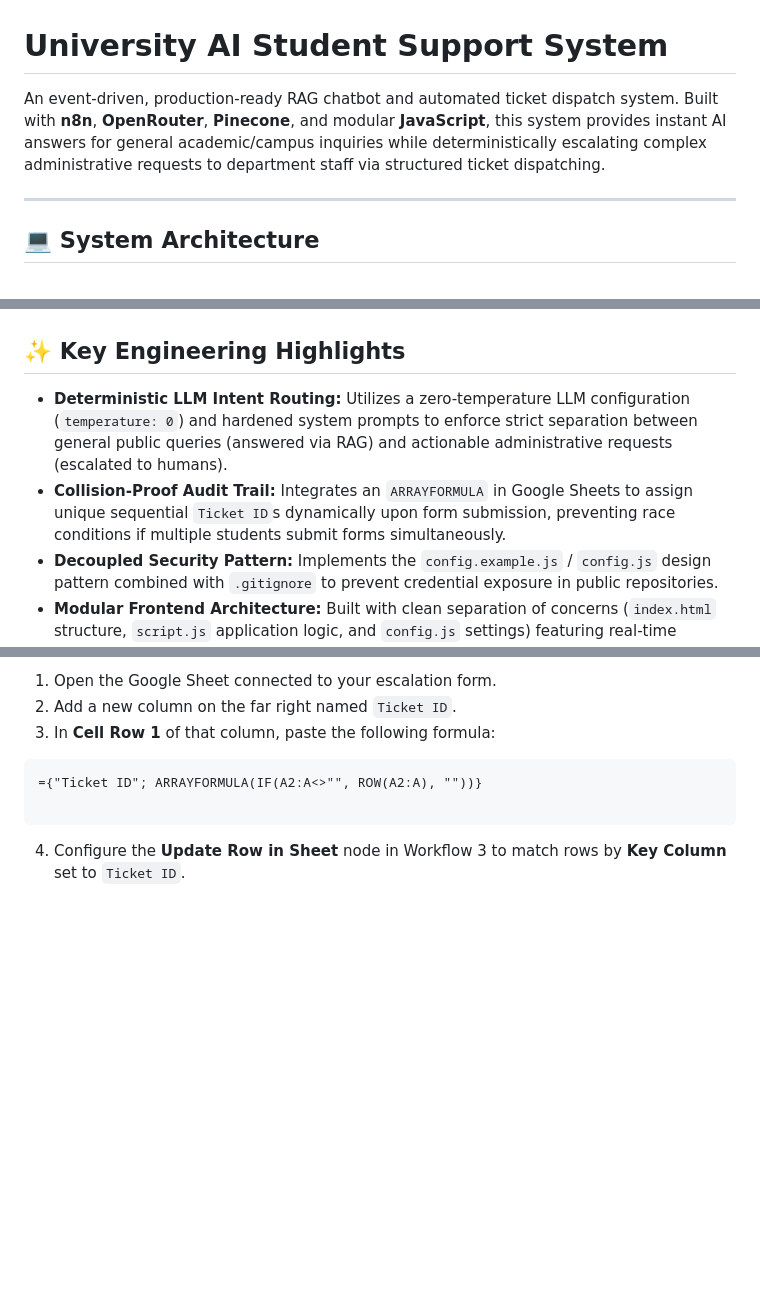
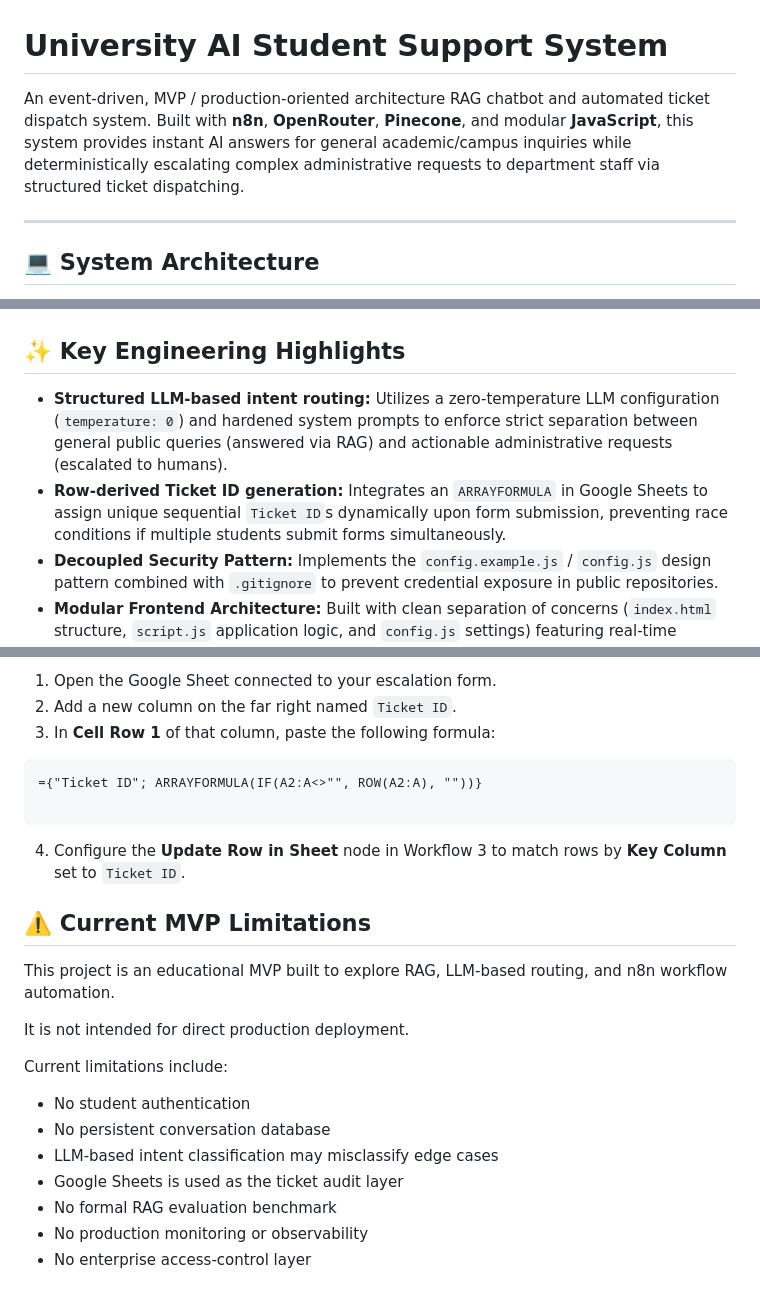
Before and after one commit to tariq-bawany/University-AI-Student-Support-System, a Markdown page: Readme.md, 3 parts joined by grey strips. GitHub-like rendering; blank space fills up the shorter version.

Commit message:
Revise Readme for improved clarity and structure
Updated descriptions for clarity and consistency in the Readme.

```diff
--- a/Readme.md
+++ b/Readme.md
@@ -1,6 +1,6 @@
 # University AI Student Support System
 
-An event-driven, production-ready RAG chatbot and automated ticket dispatch system. Built with **n8n**, **OpenRouter**, **Pinecone**, and modular **JavaScript**, this system provides instant AI answers for general academic/campus inquiries while deterministically escalating complex administrative requests to department staff via structured ticket dispatching.
+An event-driven, MVP / production-oriented architecture RAG chatbot and automated ticket dispatch system. Built with **n8n**, **OpenRouter**, **Pinecone**, and modular **JavaScript**, this system provides instant AI answers for general academic/campus inquiries while deterministically escalating complex administrative requests to department staff via structured ticket dispatching.
 
 ---
 
@@ -30,8 +30,8 @@ The project consists of a lightweight, modular frontend and a 3-part backend orc
 
 ## ✨ Key Engineering Highlights
 
-* **Deterministic LLM Intent Routing:** Utilizes a zero-temperature LLM configuration (`temperature: 0`) and hardened system prompts to enforce strict separation between general public queries (answered via RAG) and actionable administrative requests (escalated to humans).
-* **Collision-Proof Audit Trail:** Integrates an `ARRAYFORMULA` in Google Sheets to assign unique sequential `Ticket ID`s dynamically upon form submission, preventing race conditions if multiple students submit forms simultaneously.
+* **Structured LLM-based intent routing:** Utilizes a zero-temperature LLM configuration (`temperature: 0`) and hardened system prompts to enforce strict separation between general public queries (answered via RAG) and actionable administrative requests (escalated to humans).
+* **Row-derived Ticket ID generation:** Integrates an `ARRAYFORMULA` in Google Sheets to assign unique sequential `Ticket ID`s dynamically upon form submission, preventing race conditions if multiple students submit forms simultaneously.
 * **Decoupled Security Pattern:** Implements the `config.example.js` / `config.js` design pattern combined with `.gitignore` to prevent credential exposure in public repositories.
 * **Modular Frontend Architecture:** Built with clean separation of concerns (`index.html` structure, `script.js` application logic, and `config.js` settings) featuring real-time Markdown rendering via Marked.js.
 
@@ -135,3 +135,20 @@ To enable automated ticket ID assignment and prevent concurrency collisions:
 
 
 4. Configure the **Update Row in Sheet** node in Workflow 3 to match rows by **Key Column** set to `Ticket ID`.
+
+## ⚠️ Current MVP Limitations
+
+This project is an educational MVP built to explore RAG,
+LLM-based routing, and n8n workflow automation.
+
+It is not intended for direct production deployment.
+
+Current limitations include:
+
+- No student authentication
+- No persistent conversation database
+- LLM-based intent classification may misclassify edge cases
+- Google Sheets is used as the ticket audit layer
+- No formal RAG evaluation benchmark
+- No production monitoring or observability
+- No enterprise access-control layer
```
